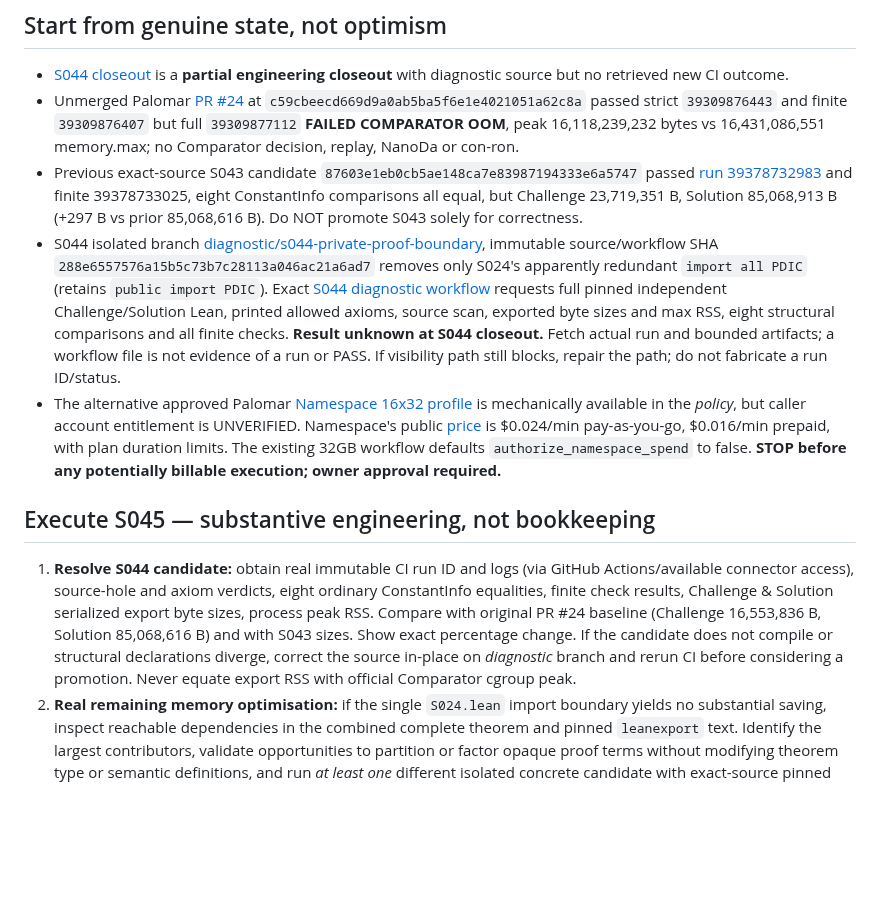
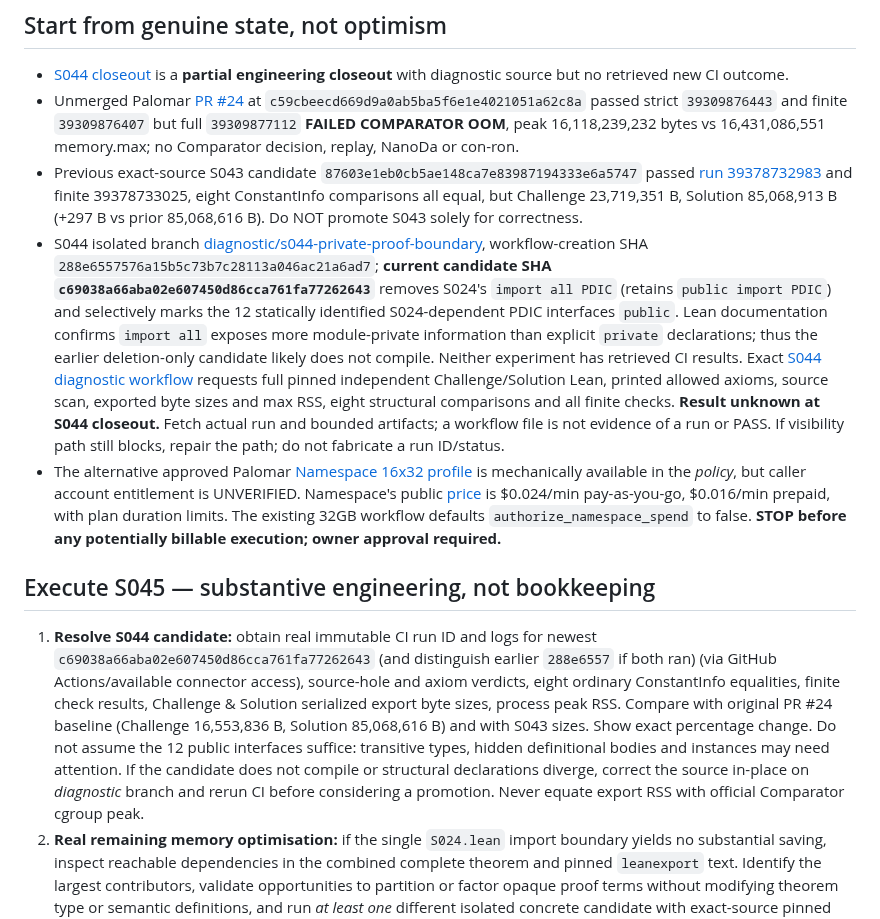
Before and after one commit to jfairfaxball-348/Pan-Disciplinary-Invariance-Conjecture, a Markdown page: research/NEXT_SESSION_PROMPT.md, the part around the change. Rendered like a GitHub page; blank space fills up the shorter version.

Commit message:
PDIC S045: target corrected S044 12-interface import trial at exact v2 SHA

```diff
--- a/research/NEXT_SESSION_PROMPT.md
+++ b/research/NEXT_SESSION_PROMPT.md
@@ -11,12 +11,12 @@ Obtain official Palomar FULL mechanical verification of the **unchanged complete
 - [S044 closeout](../sessions/S044_CLOSEOUT.md) is a **partial engineering closeout** with diagnostic source but no retrieved new CI outcome.
 - Unmerged Palomar [PR #24](https://github.com/jfairfaxball-348/Pan-Disciplinary-Invariance-Conjecture/pull/24) at `c59cbeecd669d9a0ab5ba5f6e1e4021051a62c8a` passed strict `39309876443` and finite `39309876407` but full `39309877112` **FAILED COMPARATOR OOM**, peak 16,118,239,232 bytes vs 16,431,086,551 memory.max; no Comparator decision, replay, NanoDa or con-ron.
 - Previous exact-source S043 candidate `87603e1eb0cb5ae148ca7e83987194333e6a5747` passed [run 39378732983](https://github.com/jfairfaxball-348/Pan-Disciplinary-Invariance-Conjecture/actions/runs/39378732983) and finite 39378733025, eight ConstantInfo comparisons all equal, but Challenge 23,719,351 B, Solution 85,068,913 B (+297 B vs prior 85,068,616 B). Do NOT promote S043 solely for correctness.
-- S044 isolated branch [diagnostic/s044-private-proof-boundary](https://github.com/jfairfaxball-348/Pan-Disciplinary-Invariance-Conjecture/tree/diagnostic/s044-private-proof-boundary), immutable source/workflow SHA `288e6557576a15b5c73b7c28113a046ac21a6ad7` removes only S024's apparently redundant `import all PDIC` (retains `public import PDIC`). Exact [S044 diagnostic workflow](https://github.com/jfairfaxball-348/Pan-Disciplinary-Invariance-Conjecture/actions/workflows/s044-private-import-probe.yml) requests full pinned independent Challenge/Solution Lean, printed allowed axioms, source scan, exported byte sizes and max RSS, eight structural comparisons and all finite checks. **Result unknown at S044 closeout.** Fetch actual run and bounded artifacts; a workflow file is not evidence of a run or PASS. If visibility path still blocks, repair the path; do not fabricate a run ID/status.
+- S044 isolated branch [diagnostic/s044-private-proof-boundary](https://github.com/jfairfaxball-348/Pan-Disciplinary-Invariance-Conjecture/tree/diagnostic/s044-private-proof-boundary), workflow-creation SHA `288e6557576a15b5c73b7c28113a046ac21a6ad7`; **current candidate SHA `c69038a66aba02e607450d86cca761fa77262643`** removes S024's `import all PDIC` (retains `public import PDIC`) and selectively marks the 12 statically identified S024-dependent PDIC interfaces `public`. Lean documentation confirms `import all` exposes more module-private information than explicit `private` declarations; thus the earlier deletion-only candidate likely does not compile. Neither experiment has retrieved CI results. Exact [S044 diagnostic workflow](https://github.com/jfairfaxball-348/Pan-Disciplinary-Invariance-Conjecture/actions/workflows/s044-private-import-probe.yml) requests full pinned independent Challenge/Solution Lean, printed allowed axioms, source scan, exported byte sizes and max RSS, eight structural comparisons and all finite checks. **Result unknown at S044 closeout.** Fetch actual run and bounded artifacts; a workflow file is not evidence of a run or PASS. If visibility path still blocks, repair the path; do not fabricate a run ID/status.
 - The alternative approved Palomar [Namespace 16x32 profile](https://github.com/PalomarRegistry/PalomarSubmission/blob/d4e41c1d5b0d114c4859e6e5831dc6d3ad1d0d44/execution-profiles.json) is mechanically available in the *policy*, but caller account entitlement is UNVERIFIED. Namespace's public [price](https://namespace.so/pricing) is $0.024/min pay-as-you-go, $0.016/min prepaid, with plan duration limits. The existing 32GB workflow defaults `authorize_namespace_spend` to false. **STOP before any potentially billable execution; owner approval required.**
 
 ## Execute S045 — substantive engineering, not bookkeeping
 
-1. **Resolve S044 candidate:** obtain real immutable CI run ID and logs (via GitHub Actions/available connector access), source-hole and axiom verdicts, eight ordinary ConstantInfo equalities, finite check results, Challenge & Solution serialized export byte sizes, process peak RSS. Compare with original PR #24 baseline (Challenge 16,553,836 B, Solution 85,068,616 B) and with S043 sizes. Show exact percentage change. If the candidate does not compile or structural declarations diverge, correct the source in-place on *diagnostic* branch and rerun CI before considering a promotion. Never equate export RSS with official Comparator cgroup peak.
+1. **Resolve S044 candidate:** obtain real immutable CI run ID and logs for newest `c69038a66aba02e607450d86cca761fa77262643` (and distinguish earlier `288e6557` if both ran) (via GitHub Actions/available connector access), source-hole and axiom verdicts, eight ordinary ConstantInfo equalities, finite check results, Challenge & Solution serialized export byte sizes, process peak RSS. Compare with original PR #24 baseline (Challenge 16,553,836 B, Solution 85,068,616 B) and with S043 sizes. Show exact percentage change. Do not assume the 12 public interfaces suffice: transitive types, hidden definitional bodies and instances may need attention. If the candidate does not compile or structural declarations diverge, correct the source in-place on *diagnostic* branch and rerun CI before considering a promotion. Never equate export RSS with official Comparator cgroup peak.
 2. **Real remaining memory optimisation:** if the single `S024.lean` import boundary yields no substantial saving, inspect reachable dependencies in the combined complete theorem and pinned `leanexport` text. Identify the largest contributors, validate opportunities to partition or factor opaque proof terms without modifying theorem type or semantic definitions, and run *at least one* different isolated concrete candidate with exact-source pinned Lean/axiom/structural/finite checks and measured exports. Use no unapproved external imports or oracle proofs. Track one immutable SHA per result.
 3. **Official FULL only upon measurable evidence:** if a candidate delivers meaningful resource reduction AND separately passes full exact-source Lean, permitted axioms only `[propext, Classical.choice, Quot.sound]`, all eight independent ordinary ConstantInfo checks and all finite checks, promote ONLY the minimal validated source edits to unmerged PR #24 after re-reading its actual head and file blobs. Then run same SHA strict, finite and pinned official full Palomar, inspect *actual machine report* for Comparator, Lean replay, NanoDa and con-ron. Repeat on changed, justified candidate only. Do not rerun known OOM input.
 4. **If still resource-blocked:** preserve PR #24 unchanged. Give an account-specific access/permissions/pricing check for the 32GB fallback and a narrow spend approval choice (never infer trial credit or charge). Do NOT switch on guarded workflow, dispatch paid runner, change official Comparator masks/config or attempt registration without owner authorisation.
```
